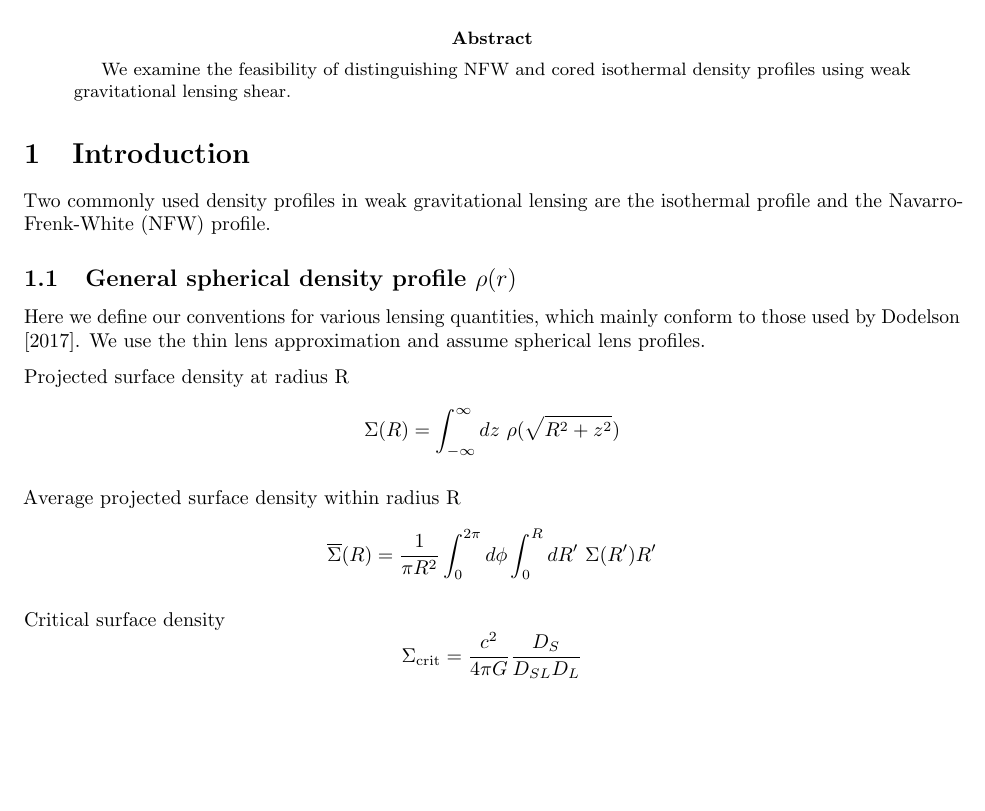
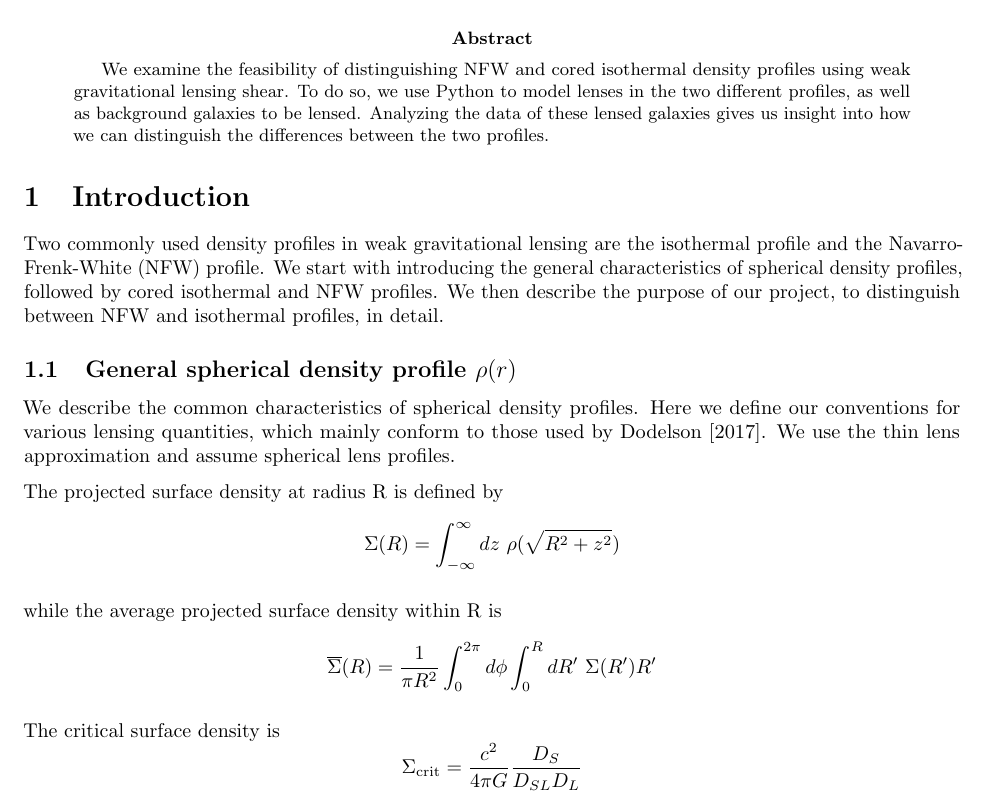
Before and after one commit to ianholst/gravlensingproject, a LaTeX paper (paper.tex): part of page 1 of 4, cut so that both start at the same text, the shorter picture padded with empty space. Compiled offline with pdfLaTeX.

Commit message:
More elaboration in the abstract, as well as the beginning of the intro

```diff
--- a/paper.tex
+++ b/paper.tex
@@ -18,21 +18,26 @@
 
 \begin{abstract}
 We examine the feasibility of distinguishing NFW and cored isothermal density profiles using weak gravitational lensing shear.
+ To do so, we use Python to model lenses in the two different profiles, as well as background galaxies to be lensed.
+ Analyzing the data of these lensed galaxies gives us insight into how we can distinguish the differences between the two profiles.
 \end{abstract}
 
 \section{Introduction}
 Two commonly used density profiles in weak gravitational lensing are the isothermal profile and the Navarro-Frenk-White (NFW) profile.
+We start with introducing the general characteristics of spherical density profiles, followed by cored isothermal and NFW profiles.
+We then describe the purpose of our project, to distinguish between NFW and isothermal profiles, in detail.
 
 \subsection{General spherical density profile $\rho(r)$}
+We describe the common characteristics of spherical density profiles.
 Here we define our conventions for various lensing quantities, which mainly conform to those used by \citet{Dodelson2017}. We use the thin lens approximation and assume spherical lens profiles.
 
-Projected surface density at radius R
+The projected surface density at radius R is defined by
 \[\Sigma(R) = \int_{-\infty}^{\infty}{dz\ \rho(\sqrt{R^2 + z^2})}\]
 
-Average projected surface density within radius R
+while the average projected surface density within R is
 \[\overline{\Sigma}(R) = \frac{1}{\pi R^2} \int_0^{2\pi}{d\phi \int_0^{R}{dR'~\Sigma(R')R'}}\]
 
-Critical surface density
+The critical surface density is
 \[\Sigma_\mathrm{crit} = \frac{c^2}{4\pi G} \frac{D_S}{D_{SL} D_L}\]
 
 Convergence
```
